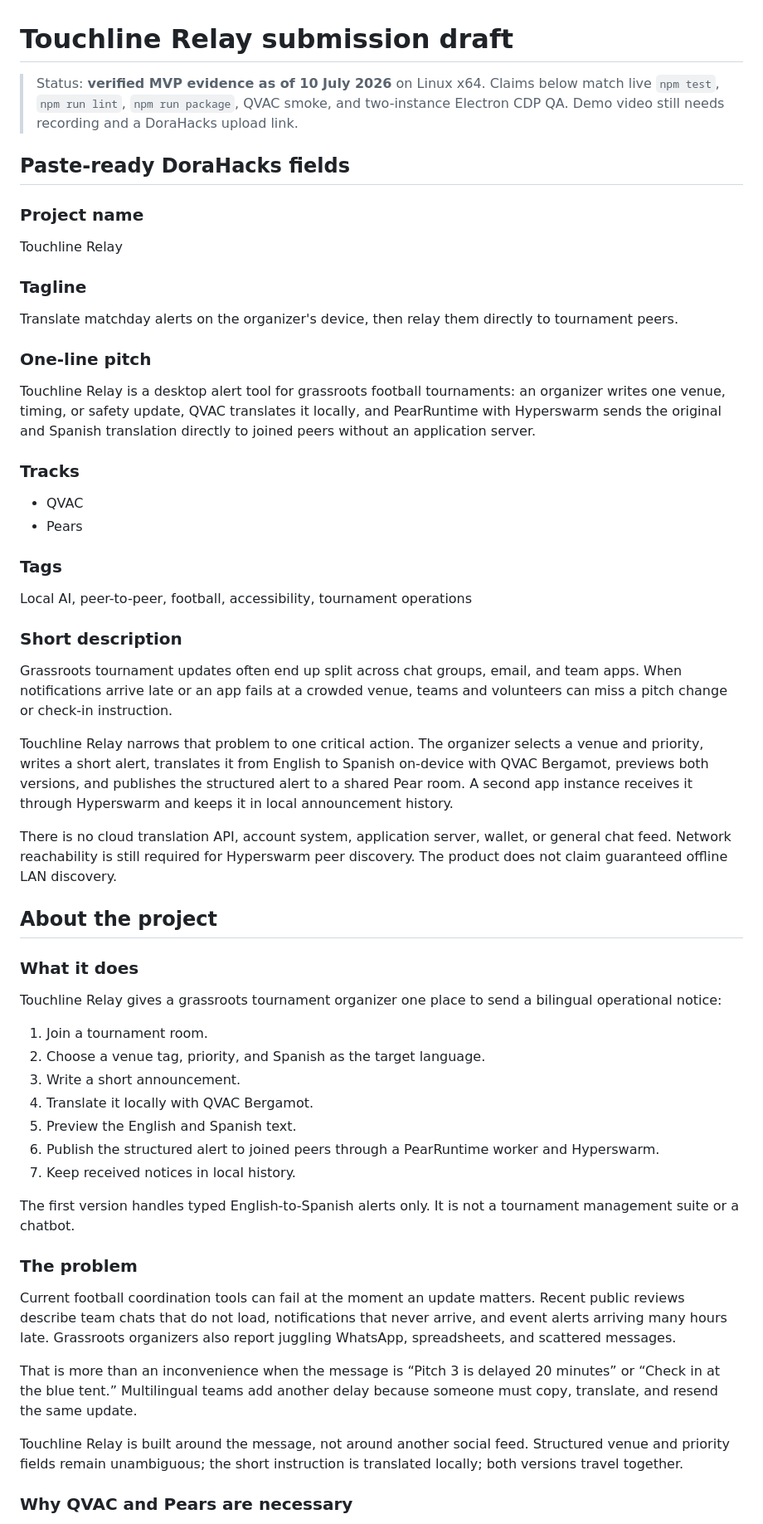
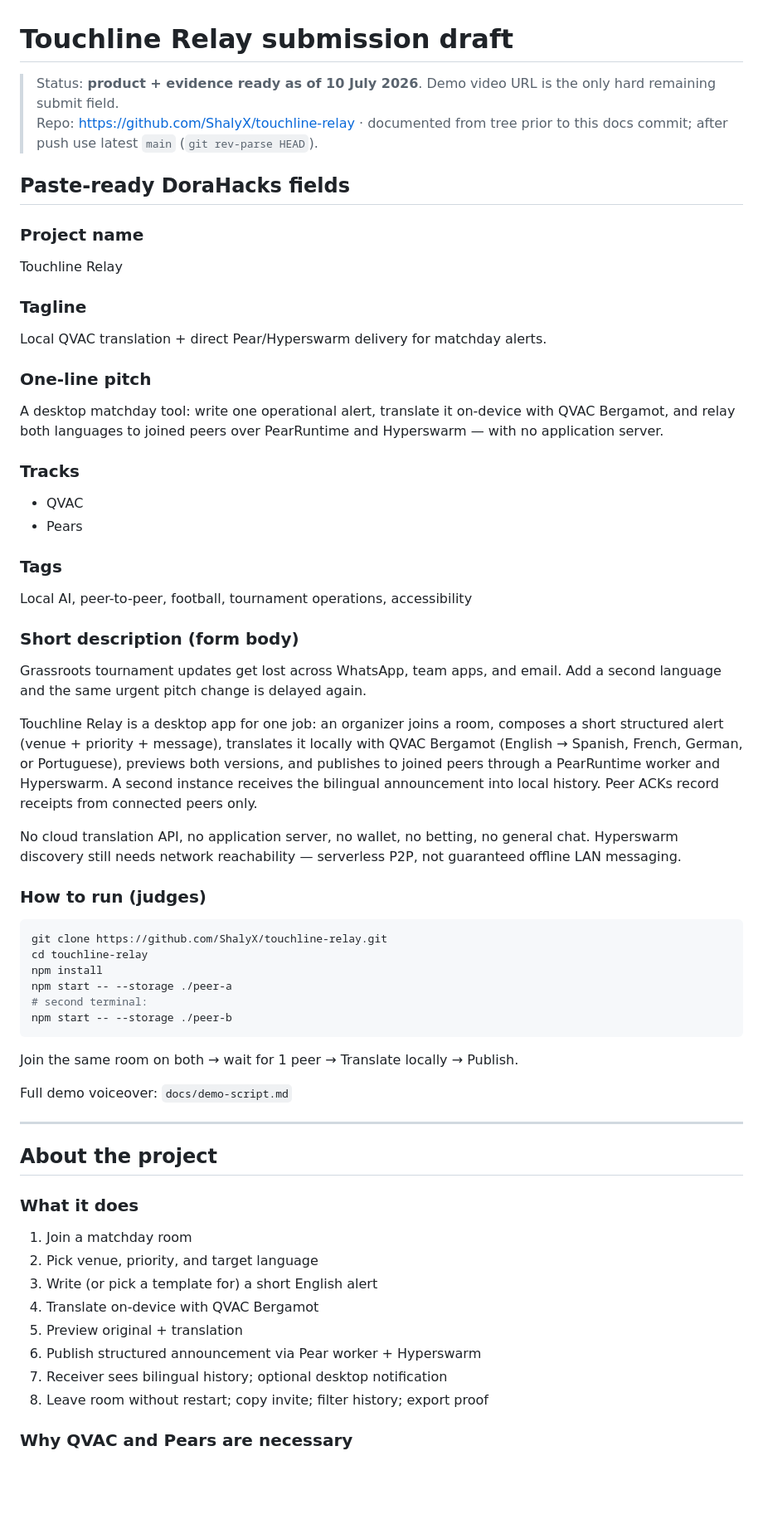
Before and after one commit to ShalyX/touchline-relay, a Markdown page: docs/submission-draft.md, the part around one of its changes. Shown at 83% size. GitHub-like rendering; blank space fills up the shorter version.

````diff
--- a/docs/submission-draft.md
+++ b/docs/submission-draft.md
@@ -1,6 +1,7 @@
 # Touchline Relay submission draft
 
-> Status: **verified MVP evidence as of 10 July 2026** on Linux x64. Claims below match live `npm test`, `npm run lint`, `npm run package`, QVAC smoke, and two-instance Electron CDP QA. Demo video still needs recording and a DoraHacks upload link.
+> Status: **product + evidence ready as of 10 July 2026**. Demo video URL is the only hard remaining submit field.
+> Repo: https://github.com/ShalyX/touchline-relay · documented from tree prior to this docs commit; after push use latest `main` (`git rev-parse HEAD`).
 
 ## Paste-ready DoraHacks fields
 
@@ -10,11 +11,11 @@ Touchline Relay
 
 ### Tagline
 
-Translate matchday alerts on the organizer's device, then relay them directly to tournament peers.
+Local QVAC translation + direct Pear/Hyperswarm delivery for matchday alerts.
 
 ### One-line pitch
 
-Touchline Relay is a desktop alert tool for grassroots football tournaments: an organizer writes one venue, timing, or safety update, QVAC translates it locally, and PearRuntime with Hyperswarm sends the original and Spanish translation directly to joined peers without an application server.
+A desktop matchday tool: write one operational alert, translate it on-device with QVAC Bergamot, and relay both languages to joined peers over PearRuntime and Hyperswarm — with no application server.
 
 ### Tracks
 
@@ -23,39 +24,45 @@ Touchline Relay is a desktop alert tool for grassroots football tournaments: an
 
 ### Tags
 
-Local AI, peer-to-peer, football, accessibility, tournament operations
+Local AI, peer-to-peer, football, tournament operations, accessibility
 
-### Short description
+### Short description (form body)
 
-Grassroots tournament updates often end up split across chat groups, email, and team apps. When notifications arrive late or an app fails at a crowded venue, teams and volunteers can miss a pitch change or check-in instruction.
+Grassroots tournament updates get lost across WhatsApp, team apps, and email. Add a second language and the same urgent pitch change is delayed again.
 
-Touchline Relay narrows that problem to one critical action. The organizer selects a venue and priority, writes a short alert, translates it from English to Spanish on-device with QVAC Bergamot, previews both versions, and publishes the structured alert to a shared Pear room. A second app instance receives it through Hyperswarm and keeps it in local announcement history.
+Touchline Relay is a desktop app for one job: an organizer joins a room, composes a short structured alert (venue + priority + message), translates it locally with QVAC Bergamot (English → Spanish, French, German, or Portuguese), previews both versions, and publishes to joined peers through a PearRuntime worker and Hyperswarm. A second instance receives the bilingual announcement into local history. Peer ACKs record receipts from connected peers only.
 
-There is no cloud translation API, account system, application server, wallet, or general chat feed. Network reachability is still required for Hyperswarm peer discovery. The product does not claim guaranteed offline LAN discovery.
+No cloud translation API, no application server, no wallet, no betting, no general chat. Hyperswarm discovery still needs network reachability — serverless P2P, not guaranteed offline LAN messaging.
+
+### How to run (judges)
+
+```bash
+git clone https://github.com/ShalyX/touchline-relay.git
+cd touchline-relay
+npm install
+npm start -- --storage ./peer-a
+# second terminal:
+npm start -- --storage ./peer-b
+```
+
+Join the same room on both → wait for 1 peer → Translate locally → Publish.
+
+Full demo voiceover: `docs/demo-script.md`
+
+---
 
 ## About the project
 
 ### What it does
 
-Touchline Relay gives a grassroots tournament organizer one place to send a bilingual operational notice:
-
-1. Join a tournament room.
-2. Choose a venue tag, priority, and Spanish as the target language.
-3. Write a short announcement.
-4. Translate it locally with QVAC Bergamot.
-5. Preview the English and Spanish text.
-6. Publish the structured alert to joined peers through a PearRuntime worker and Hyperswarm.
-7. Keep received notices in local history.
-
-The first version handles typed English-to-Spanish alerts only. It is not a tournament management suite or a chatbot.
-
-### The problem
-
-Current football coordination tools can fail at the moment an update matters. Recent public reviews describe team chats that do not load, notifications that never arrive, and event alerts arriving many hours late. Grassroots organizers also report juggling WhatsApp, spreadsheets, and scattered messages.
-
-That is more than an inconvenience when the message is “Pitch 3 is delayed 20 minutes” or “Check in at the blue tent.” Multilingual teams add another delay because someone must copy, translate, and resend the same update.
-
-Touchline Relay is built around the message, not around another social feed. Structured venue and priority fields remain unambiguous; the short instruction is translated locally; both versions travel together.
+1. Join a matchday room
+2. Pick venue, priority, and target language
+3. Write (or pick a template for) a short English alert
+4. Translate on-device with QVAC Bergamot
+5. Preview original + translation
+6. Publish structured announcement via Pear worker + Hyperswarm
+7. Receiver sees bilingual history; optional desktop notification
+8. Leave room without restart; copy invite; filter history; export proof
 
 ### Why QVAC and Pears are necessary
 
````
Also changed, not shown: other parts of docs/submission-draft.md (+45 -88 lines), README.md (+13 -7 lines), docs/demo-script.md (added, +146 -0 lines).
